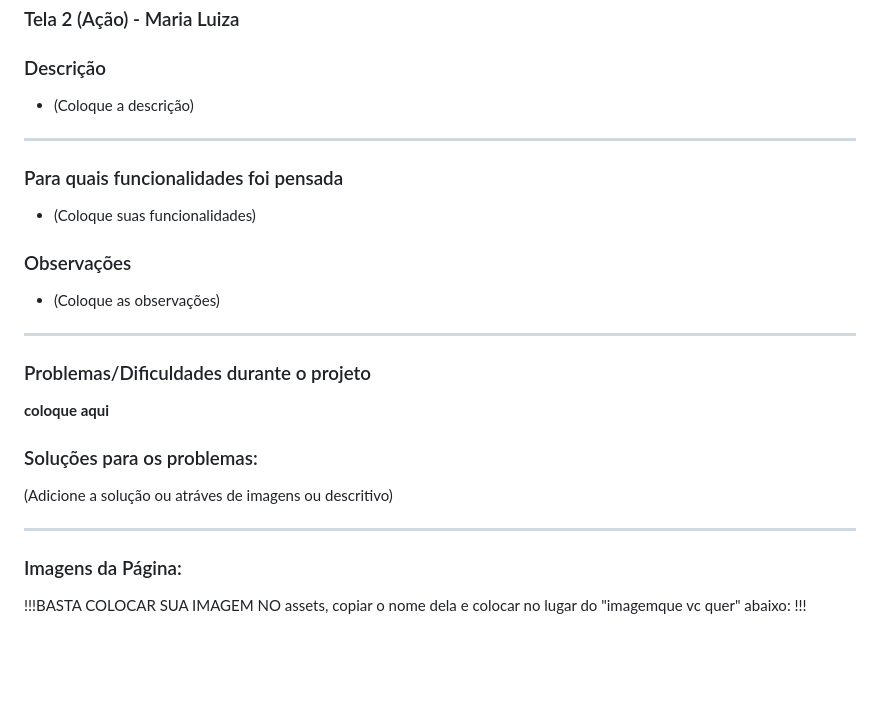
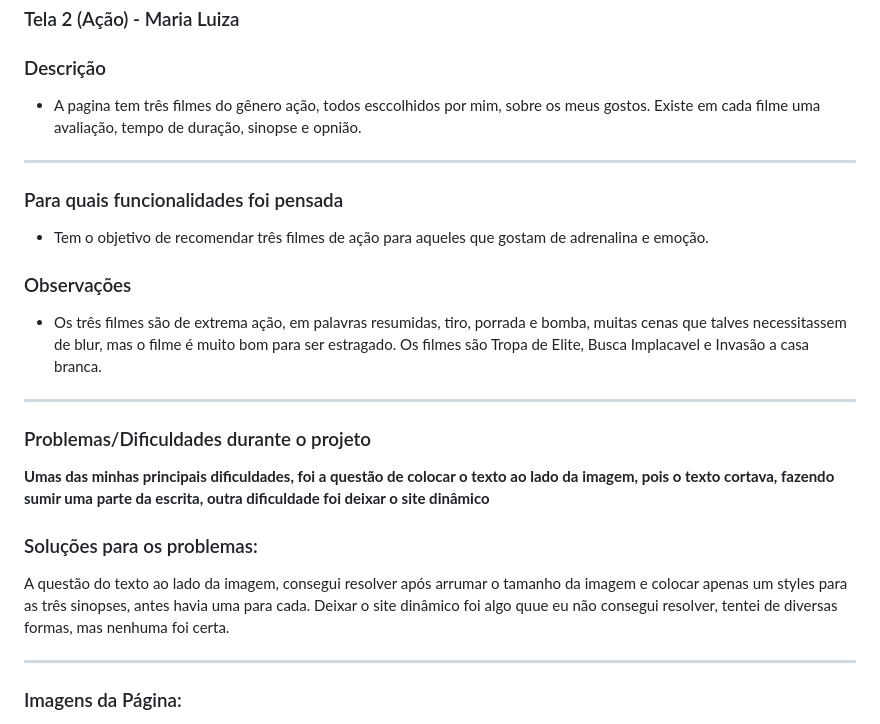
Before and after one commit to mlpradella/projeto-blogg-mobile, a Markdown page: README.md, the part around one of its changes. Rendered like a GitHub page; blank space fills up the shorter version.

```diff
--- a/README.md
+++ b/README.md
@@ -101,25 +101,24 @@ Principais características e funcionalidades do seu aplicativo.
 ---
 ### Tela 2 (Ação) - Maria Luiza
 ### Descrição
- * (Coloque a descrição)
+ * A pagina tem três filmes do gênero ação, todos esccolhidos por mim, sobre os meus gostos. Existe em cada filme uma avaliação, tempo de duração, sinopse e opnião.
 
 ---
 ### Para quais funcionalidades foi pensada
- * (Coloque suas funcionalidades)
+ * Tem o objetivo de recomendar três filmes de ação para aqueles que gostam de adrenalina e emoção.
 
 ### Observações
- * (Coloque as observações)
+ * Os três filmes são de extrema ação, em palavras resumidas, tiro, porrada e bomba, muitas cenas que talves necessitassem de blur, mas o filme é muito bom para ser estragado. Os filmes são Tropa de Elite, Busca Implacavel e Invasão a casa branca.
 
 ---
 ### Problemas/Dificuldades durante o projeto
 
-**coloque aqui**
+**Umas das minhas principais dificuldades, foi a questão de colocar o texto ao lado da imagem, pois o texto cortava, fazendo sumir uma parte da escrita, outra dificuldade foi deixar o site dinâmico**
 
 ### Soluções para os problemas:
- (Adicione a solução ou atráves de imagens ou descritivo)
+ A questão do texto ao lado da imagem, consegui resolver após arrumar o tamanho da imagem e colocar apenas um styles para as três sinopses, antes havia uma para cada. Deixar o site dinâmico foi algo quue eu não consegui resolver, tentei de diversas formas, mas nenhuma foi certa.
 
 ---
 ### Imagens da Página:
 
-!!!BASTA COLOCAR SUA IMAGEM NO assets, copiar o nome dela e colocar no lugar do "imagemque vc quer" abaixo: !!!
 
```
Also changed, not shown: other parts of README.md (+16 -38 lines).
